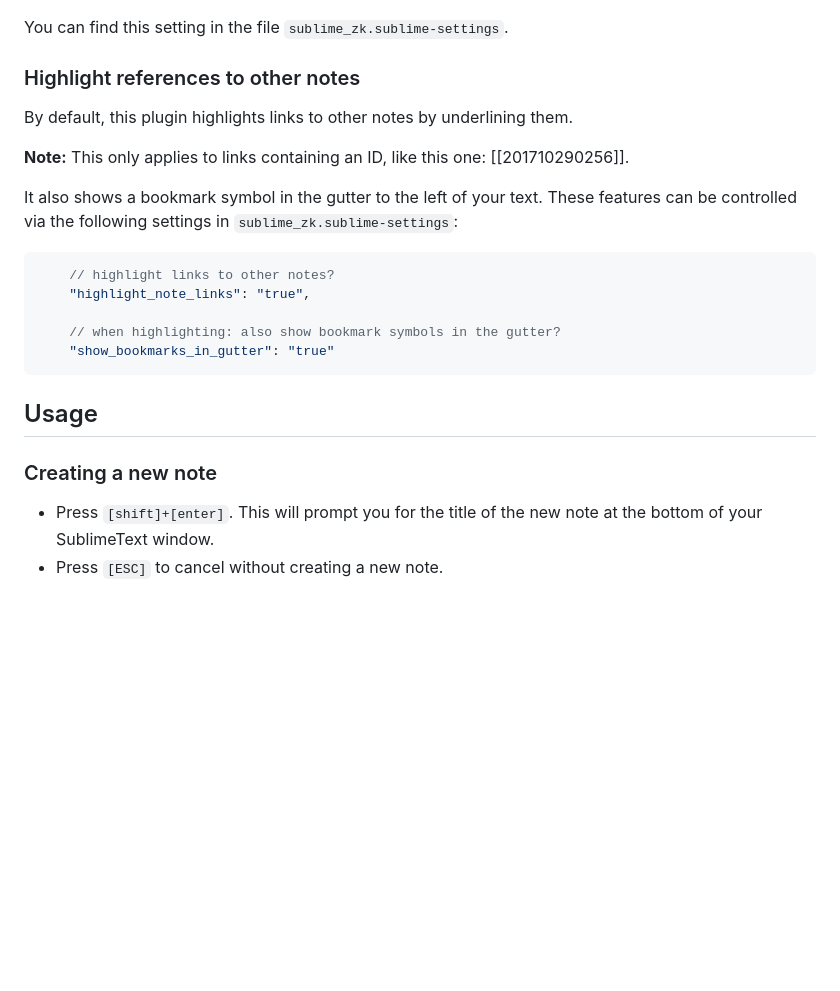
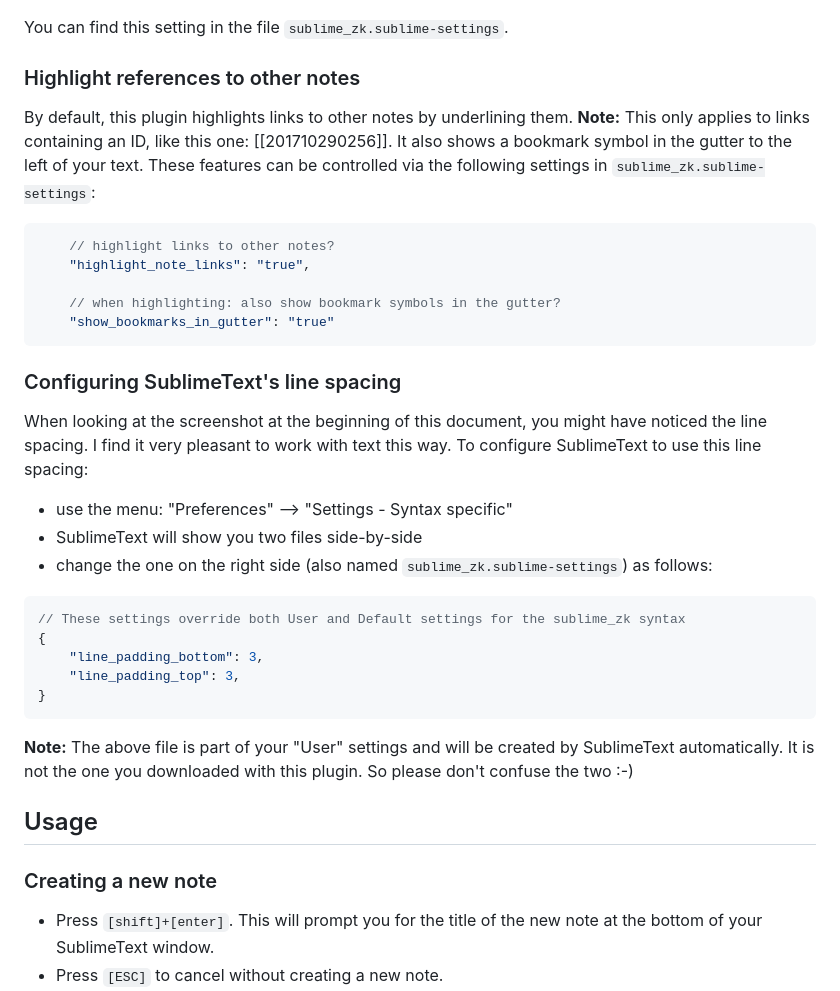
Before and after one commit to renerocksai/sublime_zk, a Markdown page: README.md, the part around the change printed below. GitHub-like rendering; blank space fills up the shorter version.

````diff
--- a/README.md
+++ b/README.md
@@ -78,13 +74,9 @@ The setting id_in_title is set to "false"
 You can find this setting in the file `sublime_zk.sublime-settings`.
 
 ### Highlight references to other notes
-
 By default, this plugin highlights links to other notes by underlining them.
-
 **Note:** This only applies to links containing an ID, like this one: [[201710290256]].
-
 It also shows a bookmark symbol in the gutter to the left of your text. These features can be controlled via the following settings in `sublime_zk.sublime-settings`:
-
 
 ```json
     // highlight links to other notes?
@@ -94,12 +86,26 @@ It also shows a bookmark symbol in the gutter to the left of your text. These fe
     "show_bookmarks_in_gutter": "true"
 ```
 
+### Configuring SublimeText's line spacing
+When looking at the screenshot at the beginning of this document, you might have noticed the line spacing. I find it very pleasant to work with text this way. To configure SublimeText to use this line spacing:
+
+* use the menu: "Preferences" --> "Settings - Syntax specific"
+* SublimeText will show you two files side-by-side
+* change the one on the right side (also named `sublime_zk.sublime-settings`) as follows:
+
+```json
+// These settings override both User and Default settings for the sublime_zk syntax
+{
+	"line_padding_bottom": 3,
+	"line_padding_top": 3,
+}
+```
+**Note:** The above file is part of your "User" settings and will be created by SublimeText automatically. It is not the one you downloaded with this plugin. So please don't confuse the two :-)
 
 
 ## Usage
 
 ### Creating a new note
-
 * Press `[shift]+[enter]`. This will prompt you for the title of the new note at the bottom of your SublimeText window.
 * Press `[ESC]` to cancel without creating a new note.
 * Enter the note title and press `[enter]`.
````
Also changed, not shown: other parts of README.md (+1 -7 lines), sublime_zk.png.
